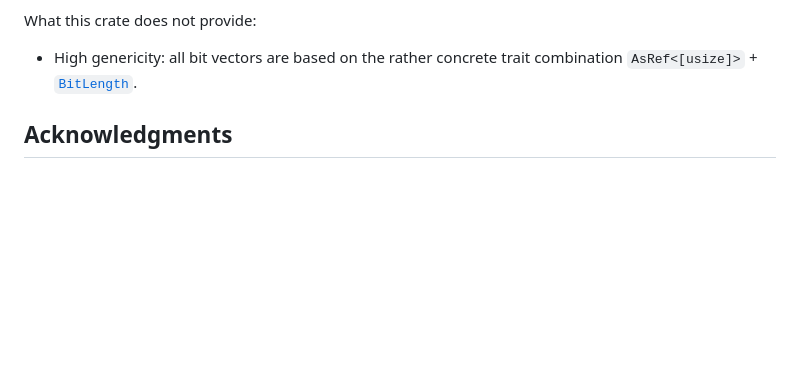
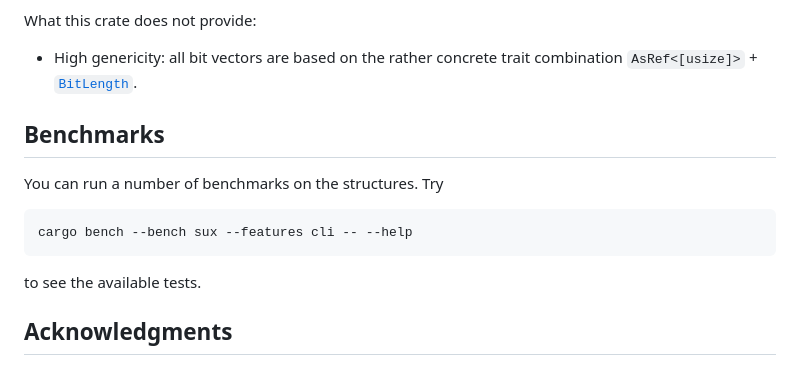
Before and after one commit to vigna/sux-rs, a Markdown page: README.md, the part around the change. Drawn GitHub-style; blank space fills up the shorter version.

Commit message:
Benchmark docs

````diff
--- a/README.md
+++ b/README.md
@@ -79,6 +79,14 @@ What this crate does not provide:
 - High genericity: all bit vectors are based on the rather concrete trait combination
   `AsRef<[usize]>` + [`BitLength`].
 
+## Benchmarks
+
+You can run a number of benchmarks on the structures. Try
+```bash
+cargo bench --bench sux --features cli -- --help
+```
+to see the available tests.
+
 ## Acknowledgments
 
 This software has been partially supported by project SERICS (PE00000014) under
````
